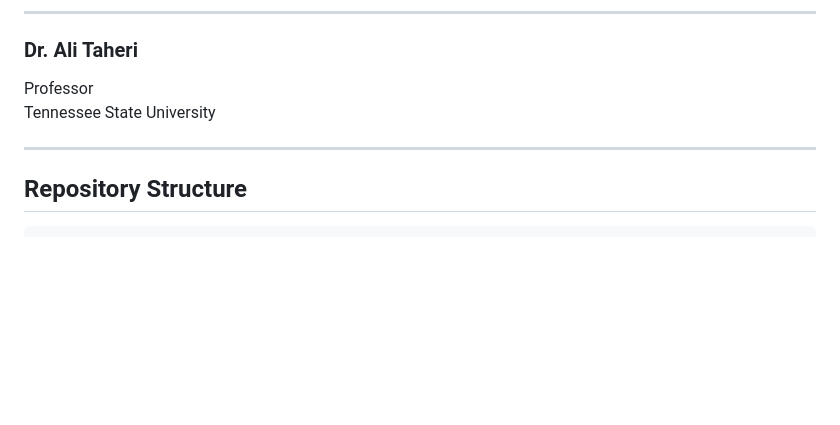
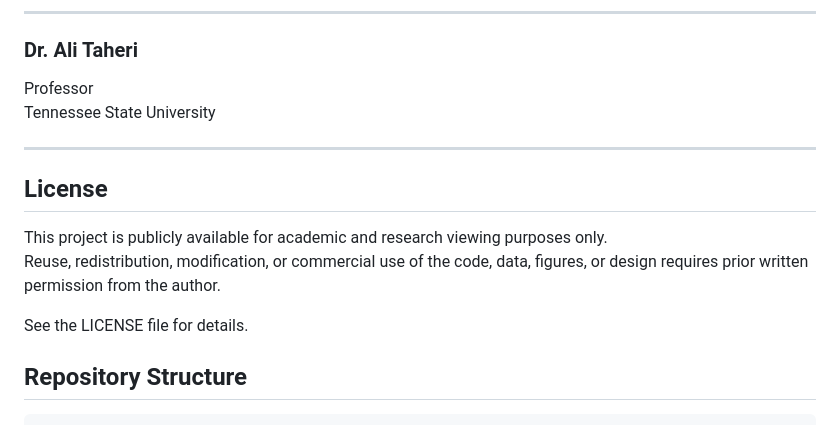
Before and after one commit to LegumeHub/Chickpea-Genomics-Atlas, a Markdown page: README.md, the part around the change. Drawn GitHub-style; blank space fills up the shorter version.

````diff
--- a/README.md
+++ b/README.md
@@ -146,6 +146,13 @@ Tennessee State University
 
 ---
 
+## License
+
+This project is publicly available for academic and research viewing purposes only.
+Reuse, redistribution, modification, or commercial use of the code, data, figures, or design requires prior written permission from the author.
+
+See the LICENSE file for details.
+
 ## Repository Structure
 
 ```text
````
